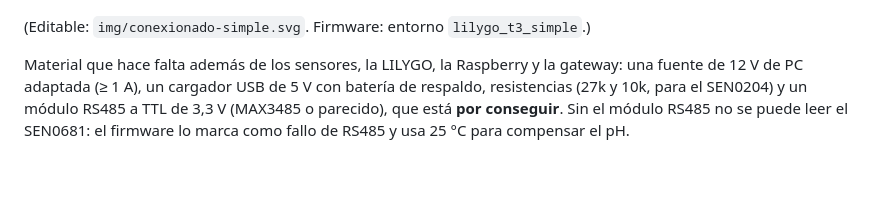
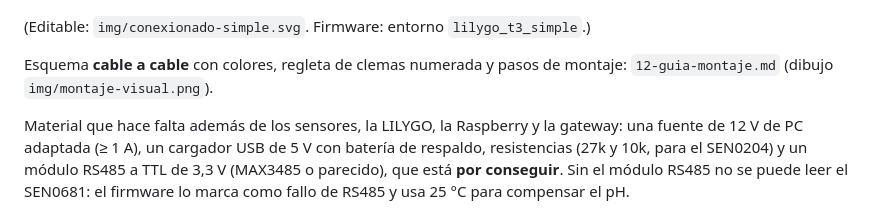
Before and after one commit to cmaaraver/TFG-2-STI-, a Markdown page: docs/03-conexionado-nodo.md, the part around the change. Rendered like a GitHub page; blank space fills up the shorter version.

```diff
--- a/docs/03-conexionado-nodo.md
+++ b/docs/03-conexionado-nodo.md
@@ -5,6 +5,9 @@
 ![Conexionado simple](img/conexionado-simple.png)
 
 (Editable: `img/conexionado-simple.svg`. Firmware: entorno `lilygo_t3_simple`.)
+
+Esquema **cable a cable** con colores, regleta de clemas numerada y pasos de montaje: `12-guia-montaje.md`
+(dibujo `img/montaje-visual.png`).
 
 Material que hace falta además de los sensores, la LILYGO, la Raspberry y la gateway: una fuente de 12 V de PC
 adaptada (≥ 1 A), un cargador USB de 5 V con batería de respaldo, resistencias (27k y 10k, para el SEN0204)
```
Also changed, not shown: CLAUDE.md (+1 -0 lines), README.md (+1 -0 lines), docs/12-guia-montaje.md (added, +270 -0 lines), docs/img/montaje-visual.png (added), 3 other files.
